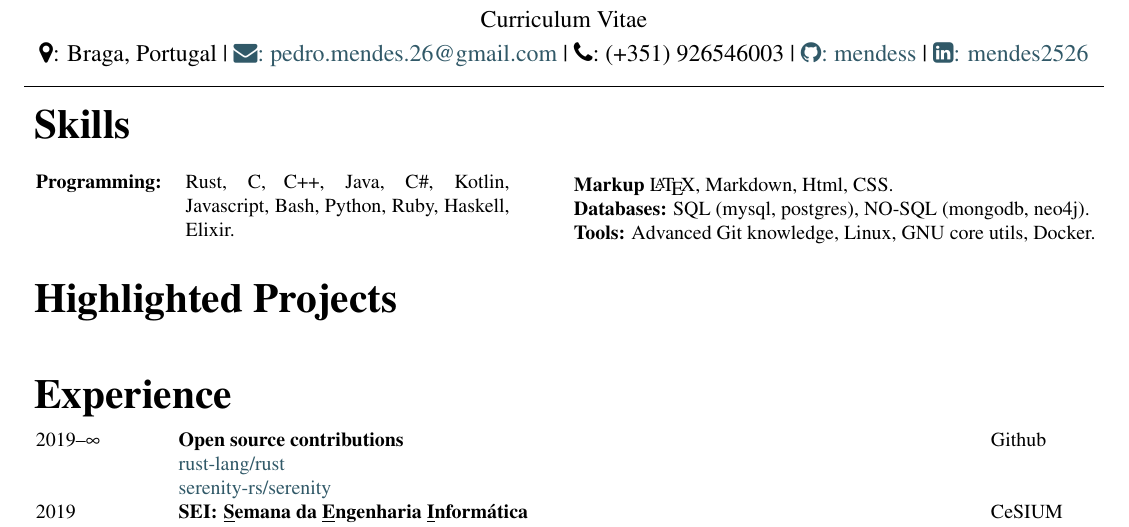
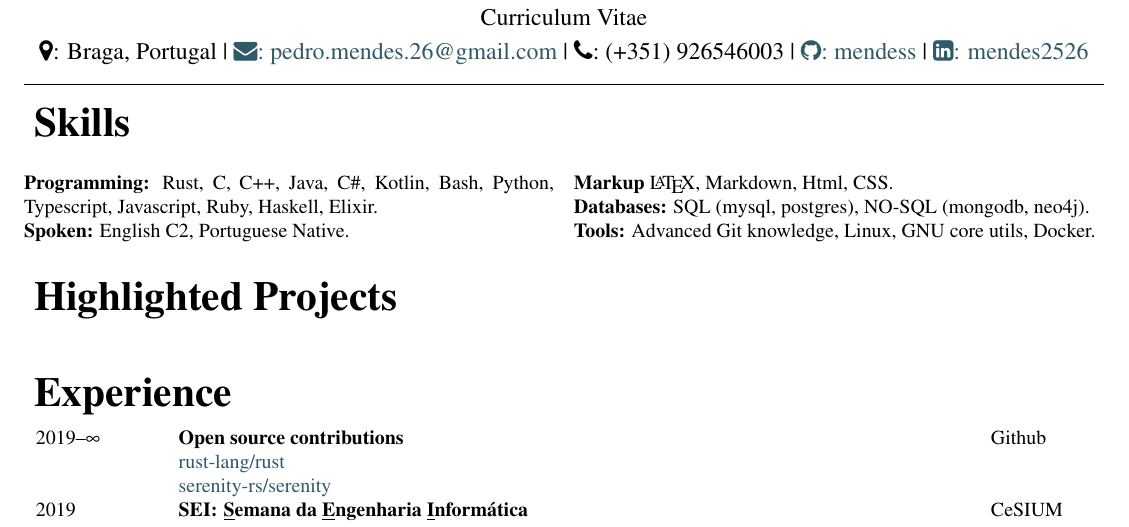
Before and after one commit to mendess/CV, a LaTeX CV (cv_template.tex): part of the page, cut so that both start at the same text. Compiled offline with pdfLaTeX.

Commit message:
Add typescript and spoken languages

```diff
--- a/cv_template.tex
+++ b/cv_template.tex
@@ -76,10 +76,10 @@
 
 \begin{multicols}{2}
 
-    \begin{tabular}{lp{0.3\textwidth}}
-        \textbf{Programming:} & Rust, C, C++, Java, C\#, Kotlin, Javascript,
-    Bash, Python, Ruby, Haskell, Elixir.\\
-    \end{tabular}
+    \textbf{Programming:} Rust, C, C++, Java, C\#, Kotlin, Bash, Python,
+    Typescript, Javascript, Ruby, Haskell, Elixir.
+
+    \textbf{Spoken:} English C2, Portuguese Native.
 
     \textbf{Markup} \LaTeX, Markdown, Html, CSS\@.
 
```
Also changed, not shown: cv.pdf.
